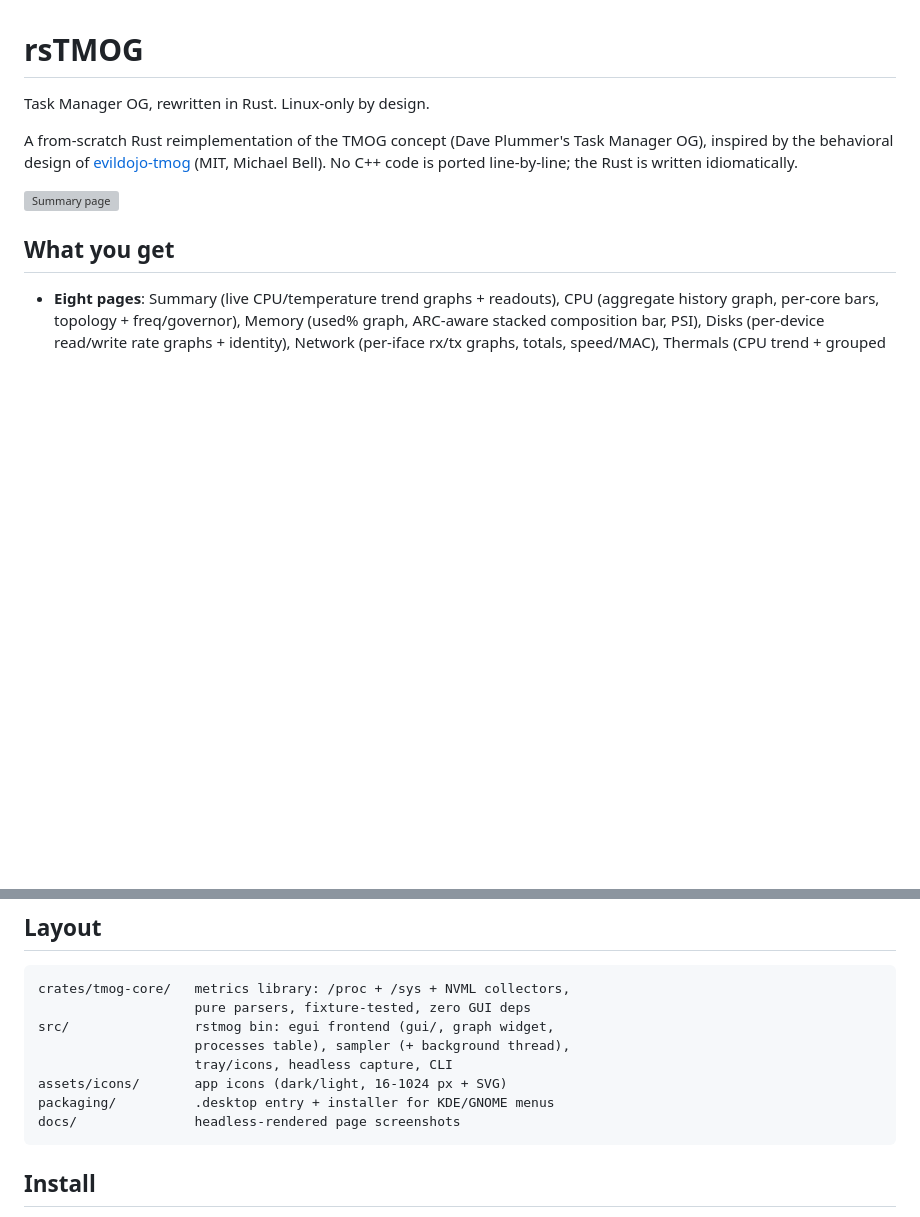
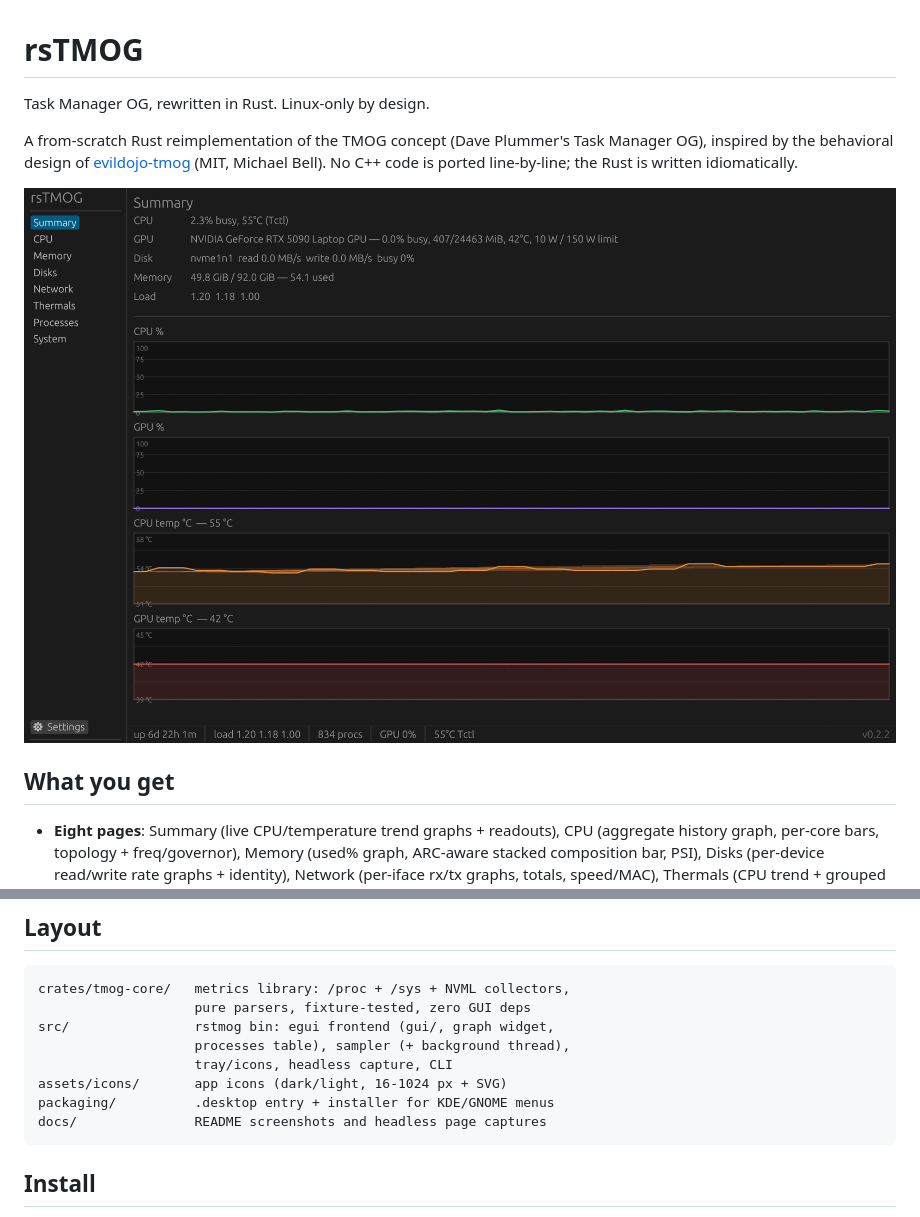
Before and after one commit to jcgit1/rsTMOG, a Markdown page: README.md, 2 parts joined by grey strips. Drawn GitHub-style; pictures changed too: docs/screenshot-summary.png (added); blank space fills up the shorter version; grey boxes are pictures that could not be loaded.

````diff
--- a/README.md
+++ b/README.md
@@ -7,7 +7,7 @@ Task Manager OG), inspired by the behavioral design of
 [evildojo-tmog](https://github.com/mikedesu/evildojo-tmog) (MIT, Michael
 Bell). No C++ code is ported line-by-line; the Rust is written idiomatically.
 
-![Summary page](docs/capture-summary.png)
+![rsTMOG open on the Summary page](docs/screenshot-summary.png)
 
 ## What you get
 
@@ -40,7 +44,7 @@ src/                rstmog bin: egui frontend (gui/, graph widget,
                     tray/icons, headless capture, CLI
 assets/icons/       app icons (dark/light, 16-1024 px + SVG)
 packaging/          .desktop entry + installer for KDE/GNOME menus
-docs/               headless-rendered page screenshots
+docs/               README screenshots and headless page captures
 ```
 
 ## Install
````
Also changed, not shown: other parts of README.md (+4 -0 lines), docs/screenshot-cpu.png (added), docs/screenshot-memory.png (added), docs/screenshot-processes.png (added).
